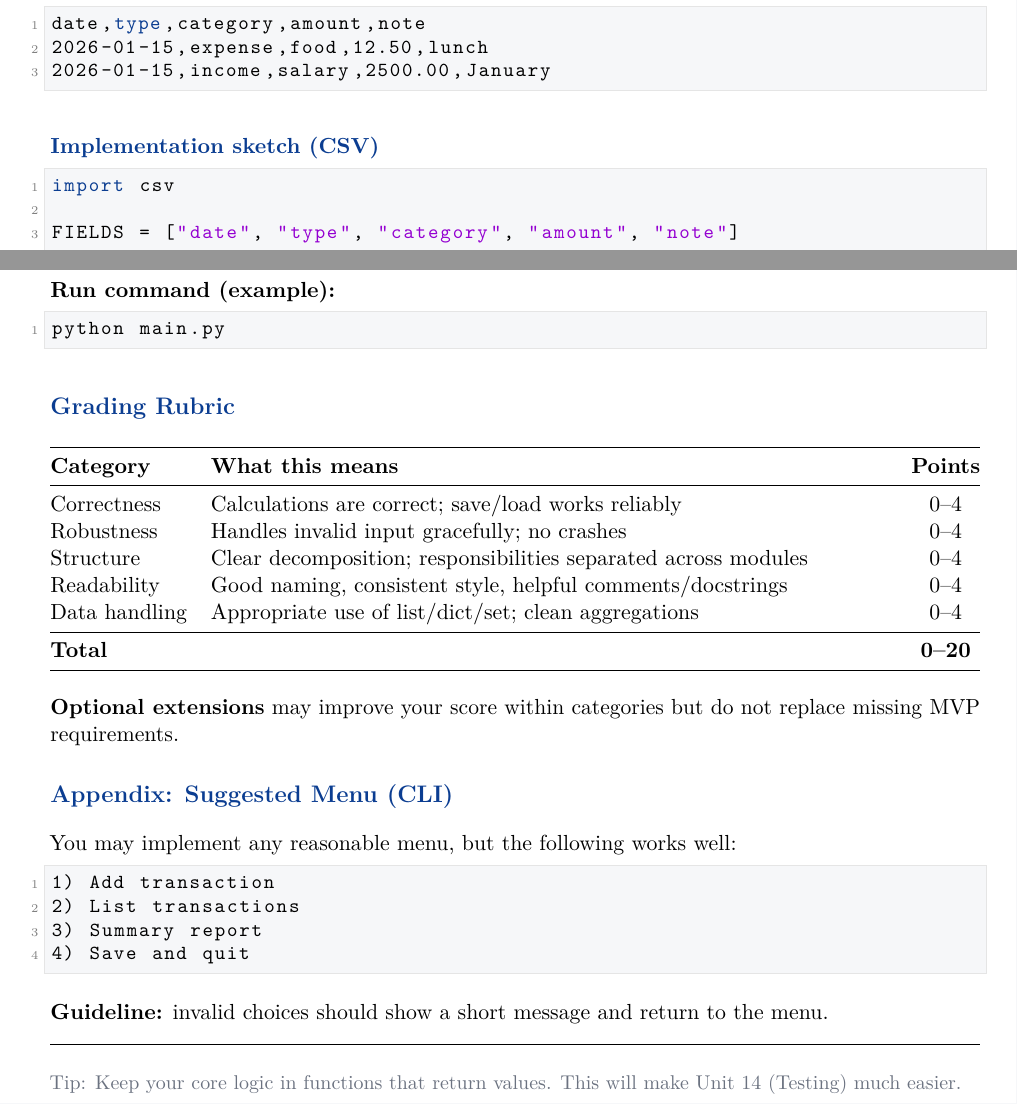
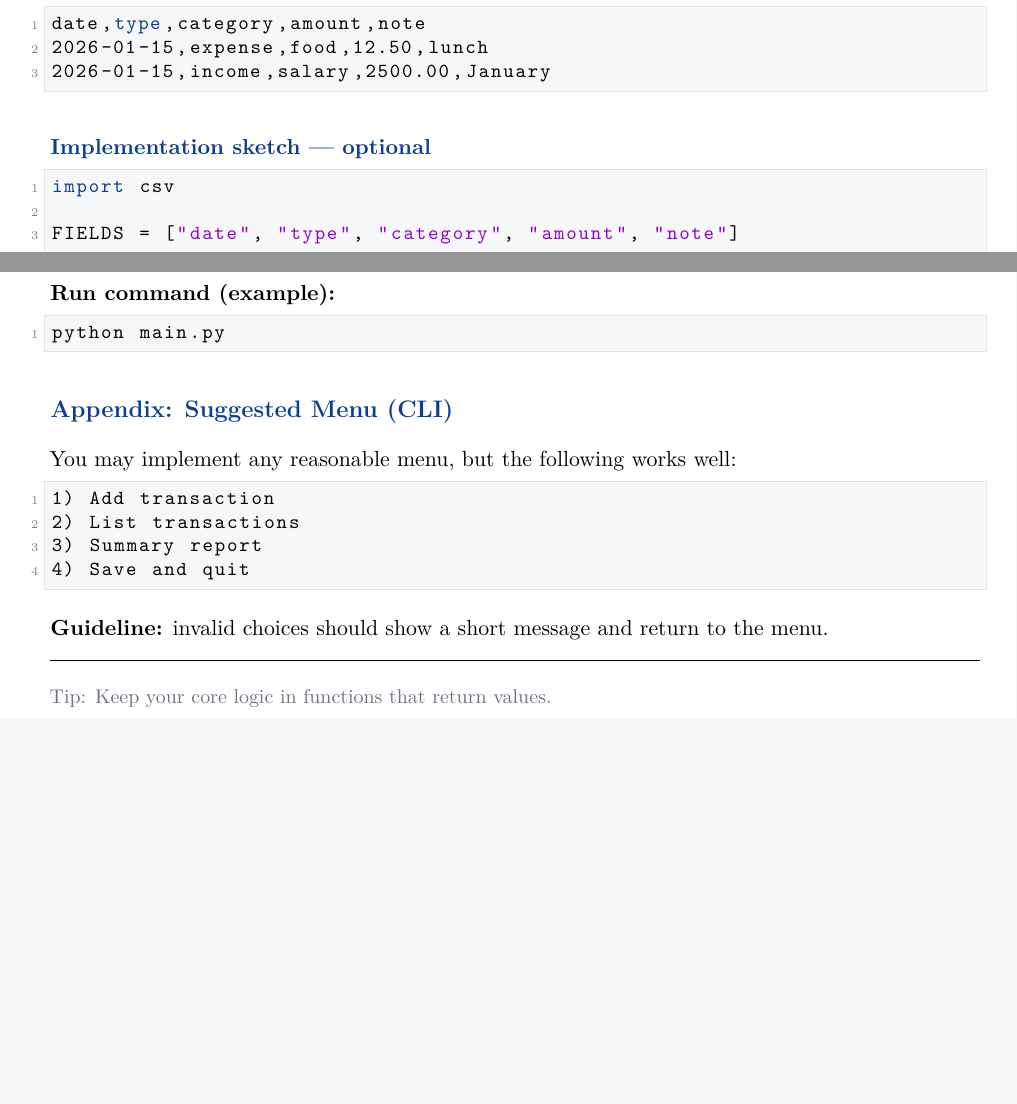
Before and after one commit to hussamalafandi/python-course-3, a LaTeX document (Unit 6 - Project/06 - project.tex): two parts of pages 3 and 5 of 5 before the commit and two parts of pages 4 and 5 of 5 after it, joined at a grey line, cut so that both start at the same text, the shorter picture padded with empty space. Compiled offline with pdfLaTeX.

Commit message:
Refactor Unit 6 project document: adjust list spacing, add new pages for functional requirements and persistence format, and remove grading rubric section for clarity.

```diff
--- a/Unit 6 - Project/06 - project.tex
+++ b/Unit 6 - Project/06 - project.tex
@@ -40,8 +40,8 @@
 \titleformat{\subsection}{\normalsize\bfseries\color{accent}}{}{0pt}{}
 \titleformat{\subsubsection}{\normalsize\bfseries}{}{0pt}{}
 
-\setlist[itemize]{leftmargin=*, itemsep=2pt, topsep=4pt}
-\setlist[enumerate]{leftmargin=*, itemsep=2pt, topsep=4pt}
+\setlist[itemize]{leftmargin=*, itemsep=0pt, topsep=2pt, parsep=0pt}
+\setlist[enumerate]{leftmargin=*, itemsep=0pt, topsep=2pt, parsep=0pt}
 
 \lstdefinestyle{mystyle}{
   backgroundcolor=\color{backcolour},
@@ -252,7 +257,7 @@ date,type,category,amount,note
 2026-01-15,income,salary,2500.00,January
 \end{lstlisting}
 
-\subsection{Implementation sketch (CSV)}
+\subsection{Implementation sketch --- optional}
 \begin{lstlisting}[language=Python]
 import csv
 
@@ -334,28 +339,6 @@ python main.py
 \end{lstlisting}
 
 % =========================
-% 10. Rubric
-% =========================
-\section{Grading Rubric}
-
-\begin{tabularx}{\textwidth}{@{}lXc@{}}
-\toprule
-\textbf{Category} & \textbf{What this means} & \textbf{Points} \\
-\midrule
-Correctness & Calculations are correct; save/load works reliably & 0--4 \\
-Robustness & Handles invalid input gracefully; no crashes & 0--4 \\
-Structure & Clear decomposition; responsibilities separated across modules & 0--4 \\
-Readability & Good naming, consistent style, helpful comments/docstrings & 0--4 \\
-Data handling & Appropriate use of list/dict/set; clean aggregations & 0--4 \\
-\midrule
-\textbf{Total} &  & \textbf{0--20} \\
-\bottomrule
-\end{tabularx}
-
-\vspace{6pt}
-\textbf{Optional extensions} may improve your score within categories but do not replace missing MVP requirements.
-
-% =========================
 % 11. Appendix: Suggested menu
 % =========================
 \section{Appendix: Suggested Menu (CLI)}
@@ -377,6 +360,6 @@ You may implement any reasonable menu, but the following works well:
 \vspace{10pt}
 \hrule
 \vspace{8pt}
-\textcolor{muted}{\small Tip: Keep your core logic in functions that return values. This will make Unit 14 (Testing) much easier.}
+\textcolor{muted}{\small Tip: Keep your core logic in functions that return values.}
 
 \end{document}
```
Also changed, not shown: Unit 6 - Project/06 - project.tex (5 more changed lines).
